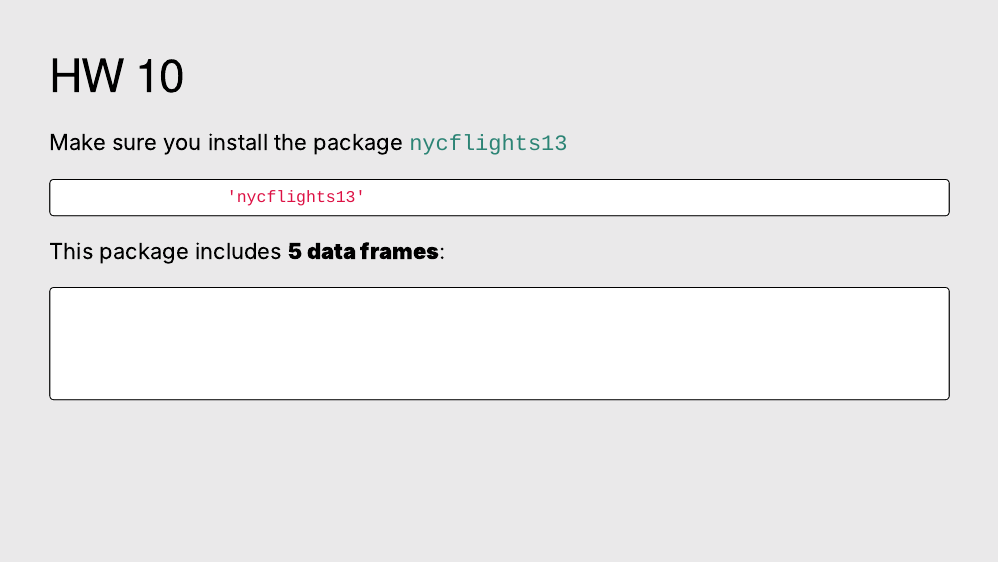
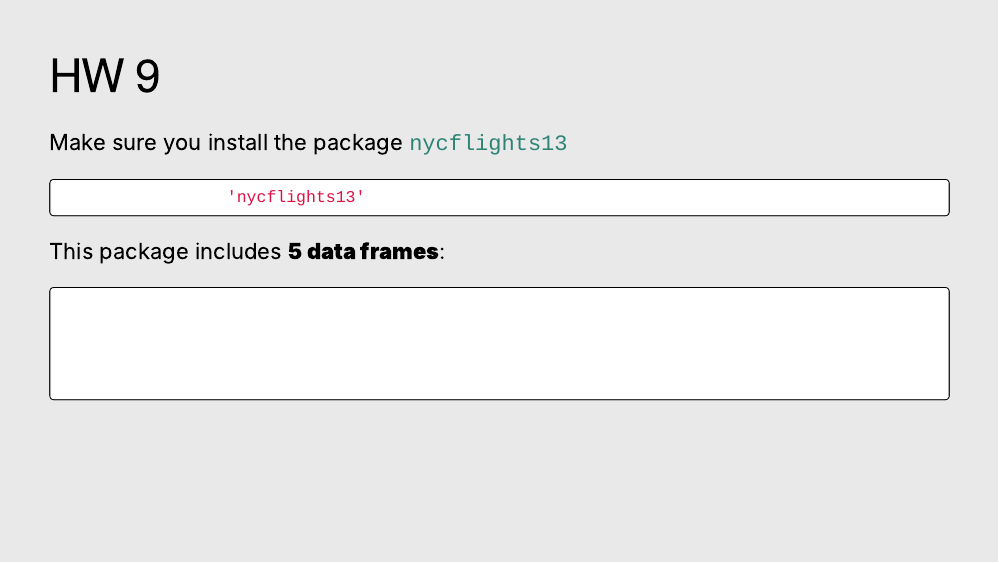
Before and after one commit to emse-p4a-gwu/2023-Spring, an R Markdown document (class/9-data-wrangling/index.Rmd): page 58 of 58. The pictures show the slides in the output file class/9-data-wrangling/index.html that the author committed with the source; the slides are laid out offline by our stand-in for remark.js, each with all of its steps uncovered, in fonts that may differ from those the slides ask for, and without slide numbers, shadows or browser add-ons; a font, style sheet, LaTeX package, included part or bibliography that could not be used is replaced or left out.

Commit message:
Built site for gh-pages

```diff
--- a/class/9-data-wrangling/index.Rmd
+++ b/class/9-data-wrangling/index.Rmd
@@ -876,7 +876,7 @@ write_csv(ageSummary, savePath)
 
 ---
 
-# HW 10
+# HW 9
 
 --
 
```
Also changed, not shown: class/9-data-wrangling/index.html, 3 other files.
